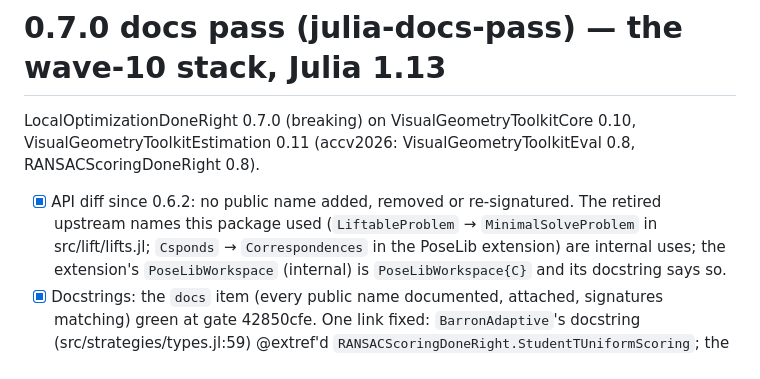
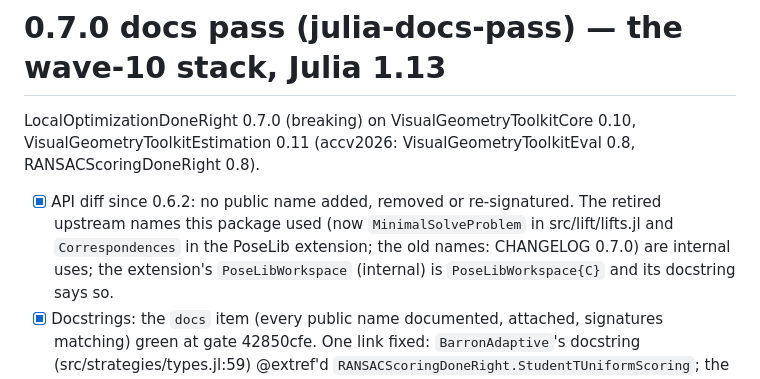
Before and after one commit to VisualGeometryToolkit/LocalOptimizationDoneRight.jl, a Markdown page: .release/docs-pass.md, the part around the change. Rendered like a GitHub page.

Commit message:
Release records: no retired name in the docs-pass text (check_naming scans .release)

```diff
--- a/.release/docs-pass.md
+++ b/.release/docs-pass.md
@@ -6,7 +6,7 @@ landing: LocalOptimizationDoneRight/localoptimizationdoneright.github.io (no han
 LocalOptimizationDoneRight 0.7.0 (breaking) on VisualGeometryToolkitCore 0.10, VisualGeometryToolkitEstimation 0.11
 (accv2026: VisualGeometryToolkitEval 0.8, RANSACScoringDoneRight 0.8).
 - [x] API diff since 0.6.2: no public name added, removed or re-signatured. The retired upstream names this package used
-  (`LiftableProblem` → `MinimalSolveProblem` in src/lift/lifts.jl; `Csponds` → `Correspondences` in the PoseLib extension)
+  (now `MinimalSolveProblem` in src/lift/lifts.jl and `Correspondences` in the PoseLib extension; the old names: CHANGELOG 0.7.0)
   are internal uses; the extension's `PoseLibWorkspace` (internal) is `PoseLibWorkspace{C}` and its docstring says so.
 - [x] Docstrings: the `docs` item (every public name documented, attached, signatures matching) green at gate 42850cfe.
   One link fixed: `BarronAdaptive`'s docstring (src/strategies/types.jl:59) @extref'd
```
